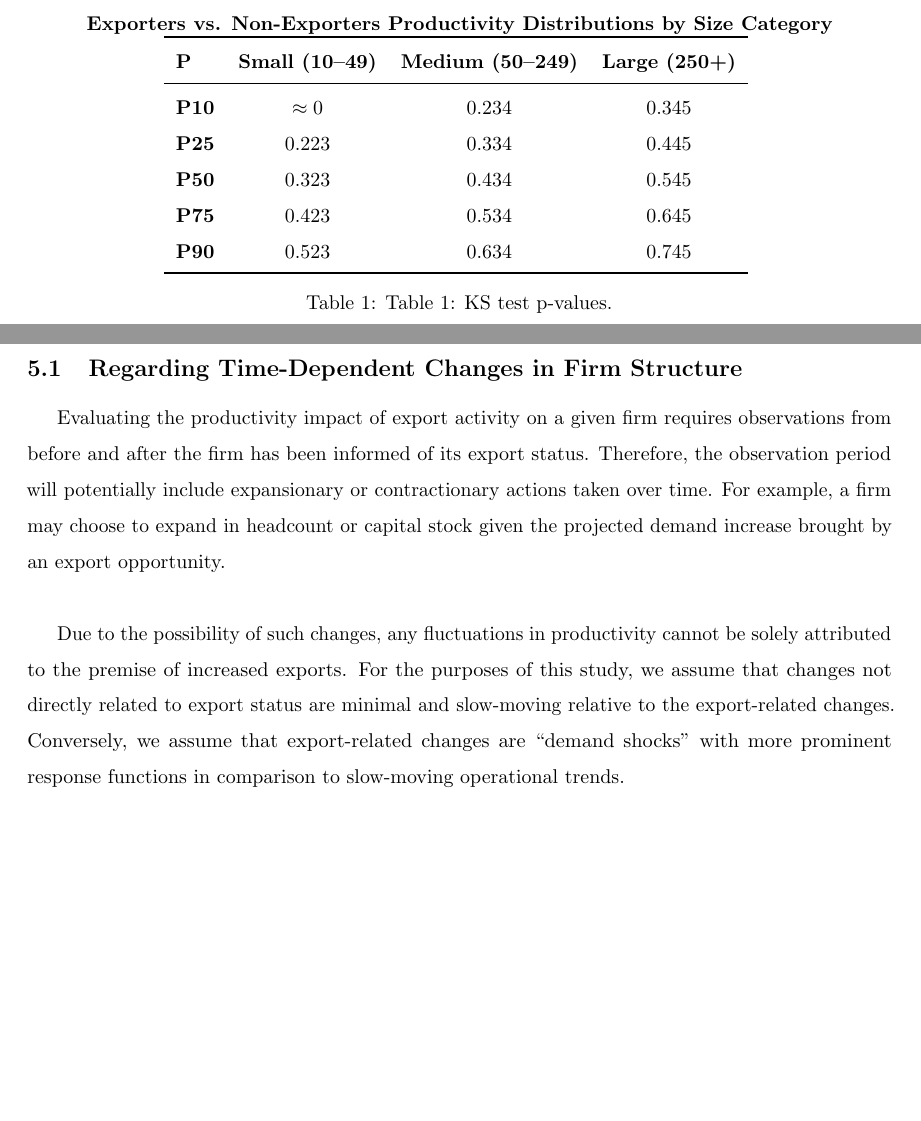
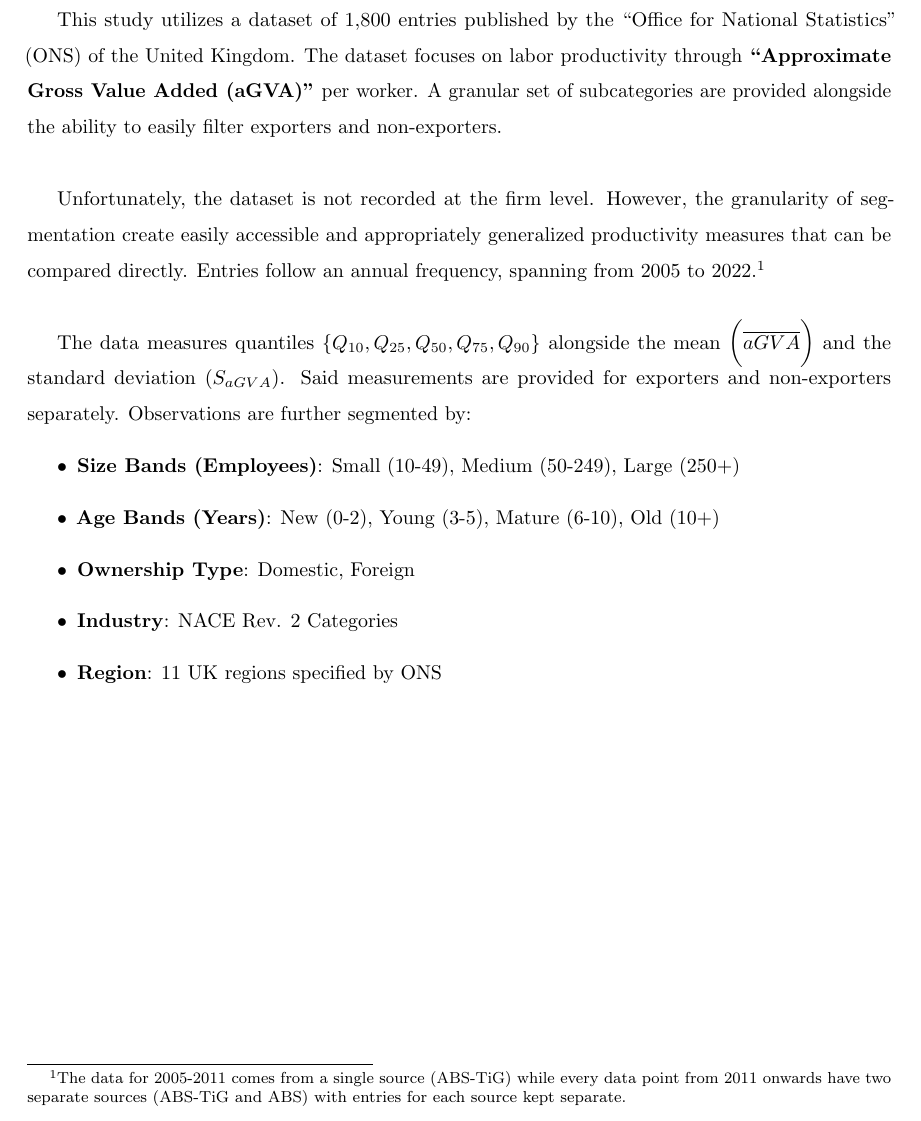
Before and after one commit to GongJr0/ITT-Project, a LaTeX paper (paper/main.tex, which reads paper/data.tex, paper/remarks.tex): two parts of pages 4 and 8 of 9 before the commit and part of page 4 of 10 after it, the two joined at a grey line, cut at the place of the change, the shorter picture padded with empty space. Compiled offline with pdfLaTeX.

Commit message:
Add appendix, figures, and update paper sections
Added appendix.tex and new figures to the paper. Updated main.tex, methodology.tex, data.tex, and remarks.tex with new content and formatting. Enhanced main.ipynb with additional hypotheses, improved data import and cleaning, and added code for figure generation.

```diff
--- a/paper/data.tex
+++ b/paper/data.tex
@@ -1,2 +1,22 @@
 \section{Data}\label{sec:data}
-\dots
+This study utilizes a dataset of 1,800 entries published by the \enquote{Office for National Statistics} (ONS) of the United Kingdom.
+The dataset focuses on labor productivity through \textbf{\enquote{Approximate Gross Value Added (aGVA)}} per worker.
+A granular set of subcategories are provided alongside the ability to easily filter exporters and non-exporters.
+
+\vspace{\baselineskip}
+
+Unfortunately, the dataset is not recorded at the firm level.
+However, the granularity of segmentation create easily accessible and appropriately generalized productivity measures that can be compared directly.
+Entries follow an annual frequency, spanning from 2005 to 2022.\footnote{The data for 2005-2011 comes from a single source (ABS-TiG) while every data point from 2011 onwards have two separate sources (ABS-TiG and ABS) with entries for each source kept separate.}
+\vspace{\baselineskip}
+
+The data measures quantiles $\lbrace Q_{10}, Q_{25}, Q_{50}, Q_{75}, Q_{90}\rbrace$ alongside the mean $\bigg(\overline{aGVA}\bigg)$ and the standard deviation ($S_{aGVA}$).
+Said measurements are provided for exporters and non-exporters separately.
+Observations are further segmented by:
+\begin{itemize}
+    \item \textbf{Size Bands (Employees)}: Small (10-49), Medium (50-249), Large (250+)
+    \item \textbf{Age Bands (Years)}: New (0-2), Young (3-5), Mature (6-10), Old (10+)
+    \item \textbf{Ownership Type}: Domestic, Foreign
+    \item \textbf{Industry}: NACE Rev. 2 Categories
+    \item \textbf{Region}: 11 UK regions specified by ONS
+\end{itemize}
--- a/paper/main.tex
+++ b/paper/main.tex
@@ -16,6 +16,7 @@
 \usepackage{float}
 
 \usepackage[style=apa,backend=biber]{biblatex}
+\usepackage{xurl}
 \addbibresource{ref.bib}
 \nocite{*}
 
@@ -41,29 +62,8 @@
     \tableofcontents
     \newpage
     \include{introduction}
-
-\begin{table}[H]
-    \centering
-    \label{fig:ks_table}
-    \textbf{Exporters vs. Non-Exporters Productivity Distributions by Size Category}
-    \begin{tabular}{lccc}
-        \toprule
-        \textbf{P} & \textbf{Small (10–49)} & \textbf{Medium (50–249)} & \textbf{Large (250+)} \\
-        \midrule
-        \textbf{P10} & $\approx 0$ & 0.234 & 0.345 \\
-        \textbf{P25} & 0.223 & 0.334 & 0.445 \\
-        \textbf{P50} & 0.323 & 0.434 & 0.545 \\
-        \textbf{P75} & 0.423 & 0.534 & 0.645 \\
-        \textbf{P90} & 0.523 & 0.634 & 0.745 \\
-        \bottomrule
-    \end{tabular}
-    \caption{Table 1: KS test p-values.}
-\end{table}
-
-
     \include{data}
     \include{methodology}
     \include{results}
     \include{remarks}
-
     \printbibliography[title={Bibliography}]
--- a/paper/remarks.tex
+++ b/paper/remarks.tex
@@ -1,12 +1,2 @@
 \section{Remarks}\label{sec:remarks}
-\subsection{Regarding Time-Dependent Changes in Firm Structure}
-
-Evaluating the productivity impact of export activity on a given firm requires observations from before and after the firm has been informed of its export status.
-Therefore, the observation period will potentially include expansionary or contractionary actions taken over time.
-For example, a firm may choose to expand in headcount or capital stock given the projected demand increase brought by an export opportunity.
-
-\vspace{\baselineskip}
-
-Due to the possibility of such changes, any fluctuations in productivity cannot be solely attributed to the premise of increased exports.
-For the purposes of this study, we assume that changes not directly related to export status are minimal and slow-moving relative to the export-related changes.
-Conversely, we assume that export-related changes are \enquote{demand shocks} with more prominent response functions in comparison to slow-moving operational trends.
+\dots
```
Also changed, not shown: paper/appendix.tex (added, +22 -0 lines), paper/methodology.tex (+0 -1 lines), paper/fig/a1_ageband.png (added), paper/fig/a1_ownership.png (added), paper/fig/a1_sizeband.png (added), paper/main.tex (23 more changed lines), 1 other file. Lines whose indentation alone changed are shown as unchanged.
